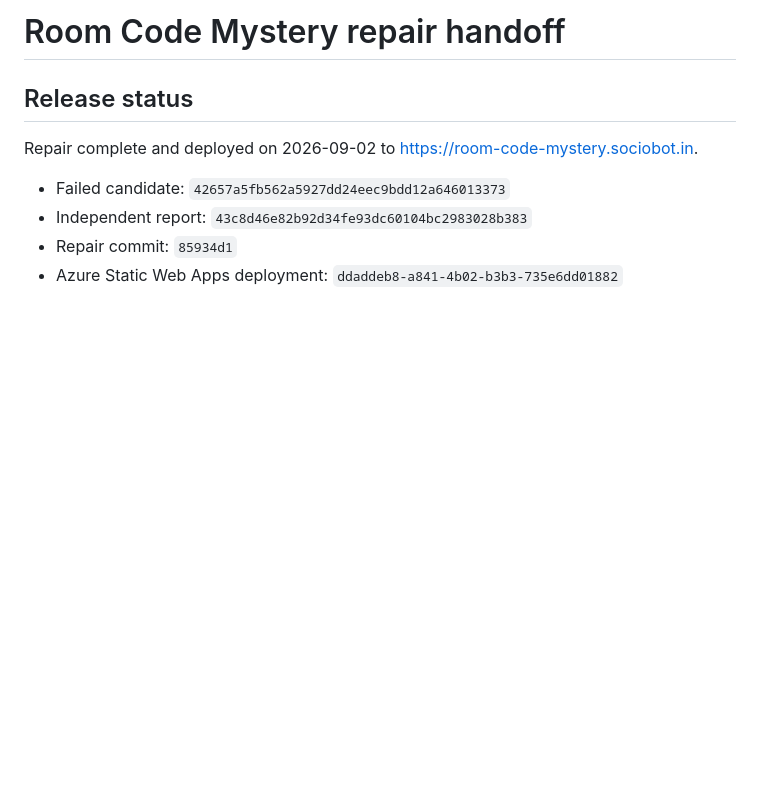
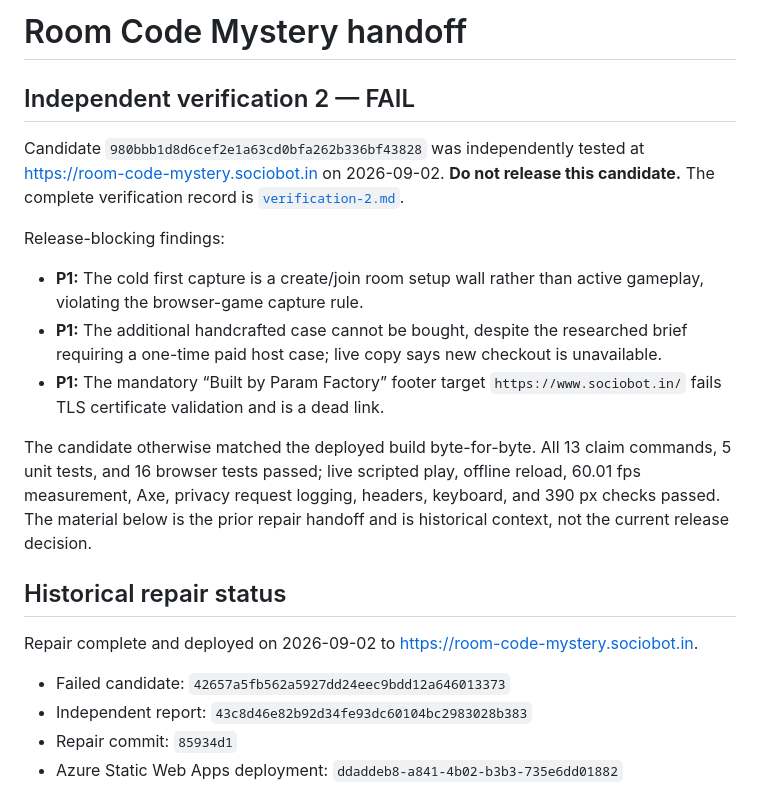
Before and after one commit to B-Divyesh/sf-room-code-mystery, a Markdown page: .factory/handoff.md, the part around the change. GitHub-like rendering; blank space fills up the shorter version.

Commit message:
docs: record independent verification failure

```diff
--- a/.factory/handoff.md
+++ b/.factory/handoff.md
@@ -1,6 +1,30 @@
-# Room Code Mystery repair handoff
+# Room Code Mystery handoff
 
-## Release status
+## Independent verification 2 — FAIL
+
+Candidate `980bbb1d8d6cef2e1a63cd0bfa262b336bf43828` was independently tested
+at <https://room-code-mystery.sociobot.in> on 2026-09-02. **Do not release this
+candidate.** The complete verification record is
+[`verification-2.md`](verification-2.md).
+
+Release-blocking findings:
+
+- **P1:** The cold first capture is a create/join room setup wall rather than
+  active gameplay, violating the browser-game capture rule.
+- **P1:** The additional handcrafted case cannot be bought, despite the
+  researched brief requiring a one-time paid host case; live copy says new
+  checkout is unavailable.
+- **P1:** The mandatory “Built by Param Factory” footer target
+  `https://www.sociobot.in/` fails TLS certificate validation and is a dead
+  link.
+
+The candidate otherwise matched the deployed build byte-for-byte. All 13 claim
+commands, 5 unit tests, and 16 browser tests passed; live scripted play,
+offline reload, 60.01 fps measurement, Axe, privacy request logging, headers,
+keyboard, and 390 px checks passed. The material below is the prior repair
+handoff and is historical context, not the current release decision.
+
+## Historical repair status
 
 Repair complete and deployed on 2026-09-02 to <https://room-code-mystery.sociobot.in>.
 
```
Also changed, not shown: .factory/verification-2.md (added, +144 -0 lines).
